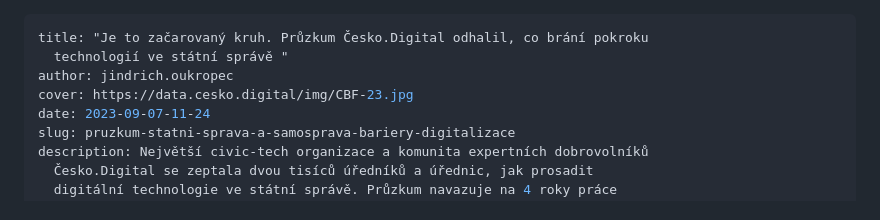
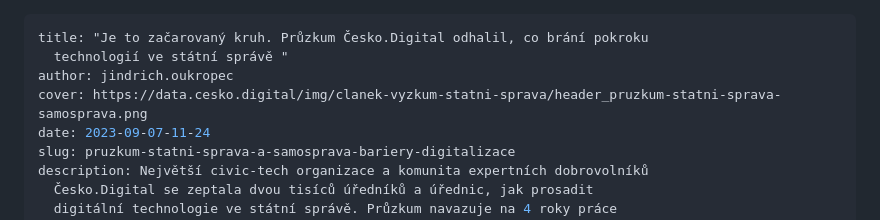
Before and after one commit to cesko-digital/blog, a Markdown page: content/press/2023-10-05-pruzkum-statni-sprava-a-samosprava-bariery-digitalizace.md, the part around the change printed below. Drawn GitHub-style.

Commit message:
Update Press Release “2023-10-05-pruzkum-statni-sprava-a-samosprava-bariery-digitalizace”

```diff
--- a/content/press/2023-10-05-pruzkum-statni-sprava-a-samosprava-bariery-digitalizace.md
+++ b/content/press/2023-10-05-pruzkum-statni-sprava-a-samosprava-bariery-digitalizace.md
@@ -2,7 +2,7 @@
 title: "Je to začarovaný kruh. Průzkum Česko.Digital odhalil, co brání pokroku
   technologií ve státní správě "
 author: jindrich.oukropec
-cover: https://data.cesko.digital/img/CBF-23.jpg
+cover: https://data.cesko.digital/img/clanek-vyzkum-statni-sprava/header_pruzkum-statni-sprava-samosprava.png
 date: 2023-09-07-11-24
 slug: pruzkum-statni-sprava-a-samosprava-bariery-digitalizace
 description: Největší civic-tech organizace a komunita expertních dobrovolníků
```
Also changed, not shown: other parts of content/press/2023-10-05-pruzkum-statni-sprava-a-samosprava-bariery-digitalizace.md (+1 -3 lines).
